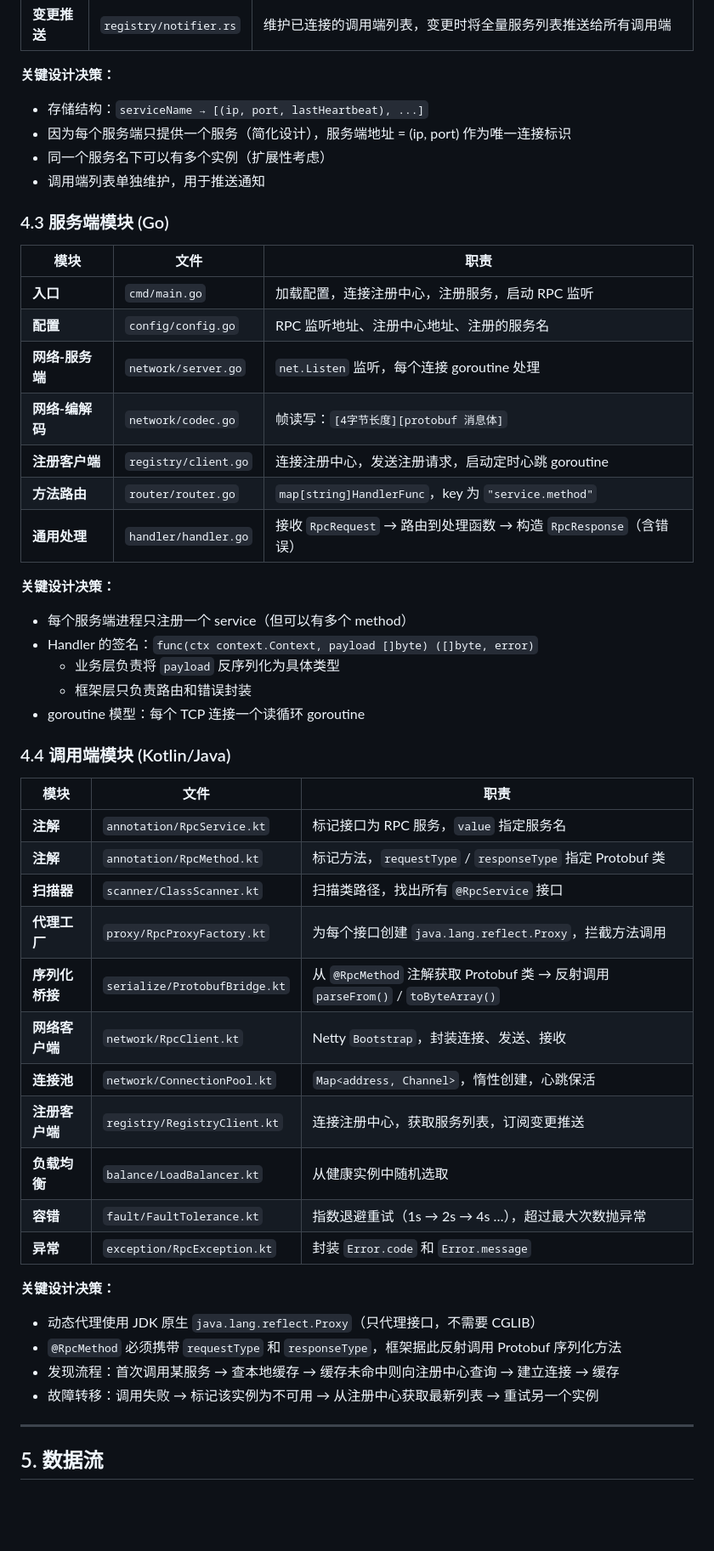
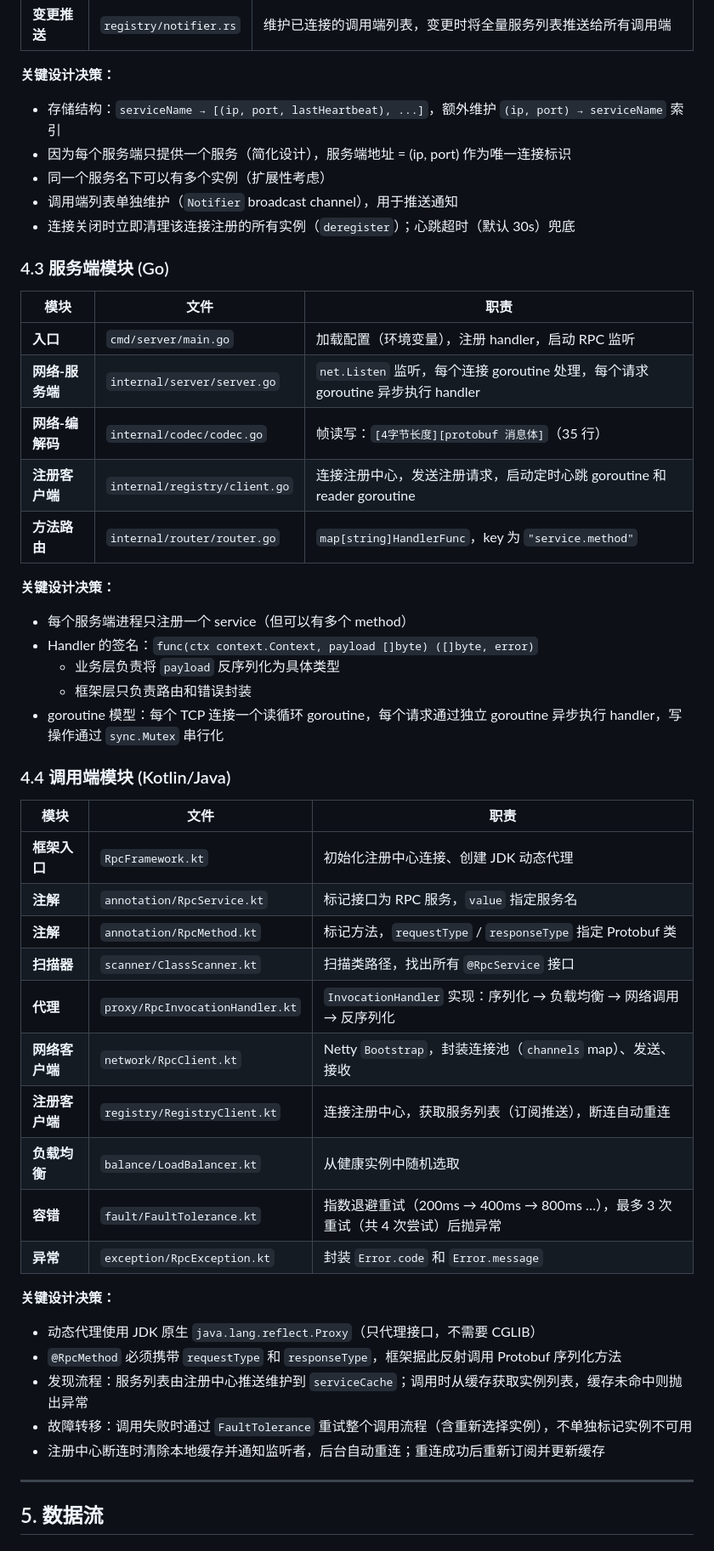
Before and after one commit to BobLiu0518/DistributedComputing-Assignment, a Markdown page: docs/architecture.md, the part around one of its changes. Shown at 85% size. Rendered like a GitHub page; blank space fills up the shorter version.

```diff
--- a/docs/architecture.md
+++ b/docs/architecture.md
@@ -242,22 +242,21 @@ RPC/
 
 **关键设计决策：**
 
-- 存储结构：`serviceName → [(ip, port, lastHeartbeat), ...]`
+- 存储结构：`serviceName → [(ip, port, lastHeartbeat), ...]`，额外维护 `(ip, port) → serviceName` 索引
 - 因为每个服务端只提供一个服务（简化设计），服务端地址 = (ip, port) 作为唯一连接标识
 - 同一个服务名下可以有多个实例（扩展性考虑）
-- 调用端列表单独维护，用于推送通知
+- 调用端列表单独维护（`Notifier` broadcast channel），用于推送通知
+- 连接关闭时立即清理该连接注册的所有实例（`deregister`）；心跳超时（默认 30s）兜底
 
 ### 4.3 服务端模块 (Go)
 
 | 模块 | 文件 | 职责 |
 |------|------|------|
-| **入口** | `cmd/main.go` | 加载配置，连接注册中心，注册服务，启动 RPC 监听 |
-| **配置** | `config/config.go` | RPC 监听地址、注册中心地址、注册的服务名 |
-| **网络-服务端** | `network/server.go` | `net.Listen` 监听，每个连接 goroutine 处理 |
-| **网络-编解码** | `network/codec.go` | 帧读写：`[4字节长度][protobuf 消息体]` |
-| **注册客户端** | `registry/client.go` | 连接注册中心，发送注册请求，启动定时心跳 goroutine |
-| **方法路由** | `router/router.go` | `map[string]HandlerFunc`，key 为 `"service.method"` |
-| **通用处理** | `handler/handler.go` | 接收 `RpcRequest` → 路由到处理函数 → 构造 `RpcResponse`（含错误） |
+| **入口** | `cmd/server/main.go` | 加载配置（环境变量），注册 handler，启动 RPC 监听 |
+| **网络-服务端** | `internal/server/server.go` | `net.Listen` 监听，每个连接 goroutine 处理，每个请求 goroutine 异步执行 handler |
+| **网络-编解码** | `internal/codec/codec.go` | 帧读写：`[4字节长度][protobuf 消息体]`（35 行） |
+| **注册客户端** | `internal/registry/client.go` | 连接注册中心，发送注册请求，启动定时心跳 goroutine 和 reader goroutine |
+| **方法路由** | `internal/router/router.go` | `map[string]HandlerFunc`，key 为 `"service.method"` |
 
 **关键设计决策：**
 
@@ -265,30 +264,30 @@ RPC/
 - Handler 的签名：`func(ctx context.Context, payload []byte) ([]byte, error)`
   - 业务层负责将 `payload` 反序列化为具体类型
   - 框架层只负责路由和错误封装
-- goroutine 模型：每个 TCP 连接一个读循环 goroutine
+- goroutine 模型：每个 TCP 连接一个读循环 goroutine，每个请求通过独立 goroutine 异步执行 handler，写操作通过 `sync.Mutex` 串行化
 
 ### 4.4 调用端模块 (Kotlin/Java)
 
 | 模块 | 文件 | 职责 |
 |------|------|------|
+| **框架入口** | `RpcFramework.kt` | 初始化注册中心连接、创建 JDK 动态代理 |
 | **注解** | `annotation/RpcService.kt` | 标记接口为 RPC 服务，`value` 指定服务名 |
 | **注解** | `annotation/RpcMethod.kt` | 标记方法，`requestType` / `responseType` 指定 Protobuf 类 |
 | **扫描器** | `scanner/ClassScanner.kt` | 扫描类路径，找出所有 `@RpcService` 接口 |
-| **代理工厂** | `proxy/RpcProxyFactory.kt` | 为每个接口创建 `java.lang.reflect.Proxy`，拦截方法调用 |
-| **序列化桥接** | `serialize/ProtobufBridge.kt` | 从 `@RpcMethod` 注解获取 Protobuf 类 → 反射调用 `parseFrom()` / `toByteArray()` |
-| **网络客户端** | `network/RpcClient.kt` | Netty `Bootstrap`，封装连接、发送、接收 |
-| **连接池** | `network/ConnectionPool.kt` | `Map<address, Channel>`，惰性创建，心跳保活 |
-| **注册客户端** | `registry/RegistryClient.kt` | 连接注册中心，获取服务列表，订阅变更推送 |
+| **代理** | `proxy/RpcInvocationHandler.kt` | `InvocationHandler` 实现：序列化 → 负载均衡 → 网络调用 → 反序列化 |
+| **网络客户端** | `network/RpcClient.kt` | Netty `Bootstrap`，封装连接池（`channels` map）、发送、接收 |
+| **注册客户端** | `registry/RegistryClient.kt` | 连接注册中心，获取服务列表（订阅推送），断连自动重连 |
 | **负载均衡** | `balance/LoadBalancer.kt` | 从健康实例中随机选取 |
-| **容错** | `fault/FaultTolerance.kt` | 指数退避重试（1s → 2s → 4s …），超过最大次数抛异常 |
+| **容错** | `fault/FaultTolerance.kt` | 指数退避重试（200ms → 400ms → 800ms …），最多 3 次重试（共 4 次尝试）后抛异常 |
 | **异常** | `exception/RpcException.kt` | 封装 `Error.code` 和 `Error.message` |
 
 **关键设计决策：**
 
 - 动态代理使用 JDK 原生 `java.lang.reflect.Proxy`（只代理接口，不需要 CGLIB）
 - `@RpcMethod` 必须携带 `requestType` 和 `responseType`，框架据此反射调用 Protobuf 序列化方法
-- 发现流程：首次调用某服务 → 查本地缓存 → 缓存未命中则向注册中心查询 → 建立连接 → 缓存
-- 故障转移：调用失败 → 标记该实例为不可用 → 从注册中心获取最新列表 → 重试另一个实例
+- 发现流程：服务列表由注册中心推送维护到 `serviceCache`；调用时从缓存获取实例列表，缓存未命中则抛出异常
+- 故障转移：调用失败时通过 `FaultTolerance` 重试整个调用流程（含重新选择实例），不单独标记实例不可用
+- 注册中心断连时清除本地缓存并通知监听者，后台自动重连；重连成功后重新订阅并更新缓存
 
 ---
 
```
Also changed, not shown: other parts of docs/architecture.md (+28 -28 lines).
